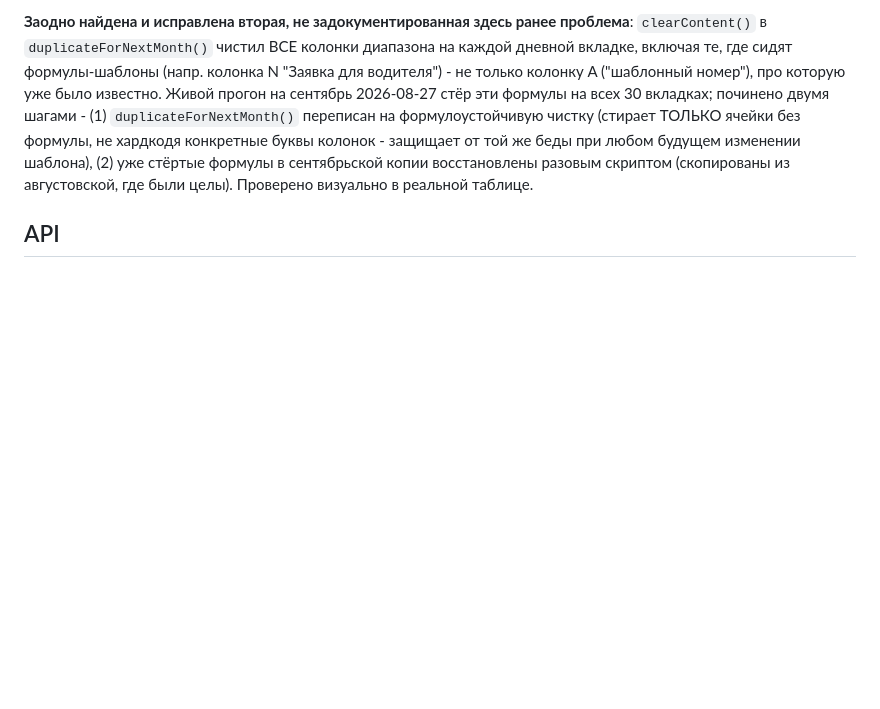
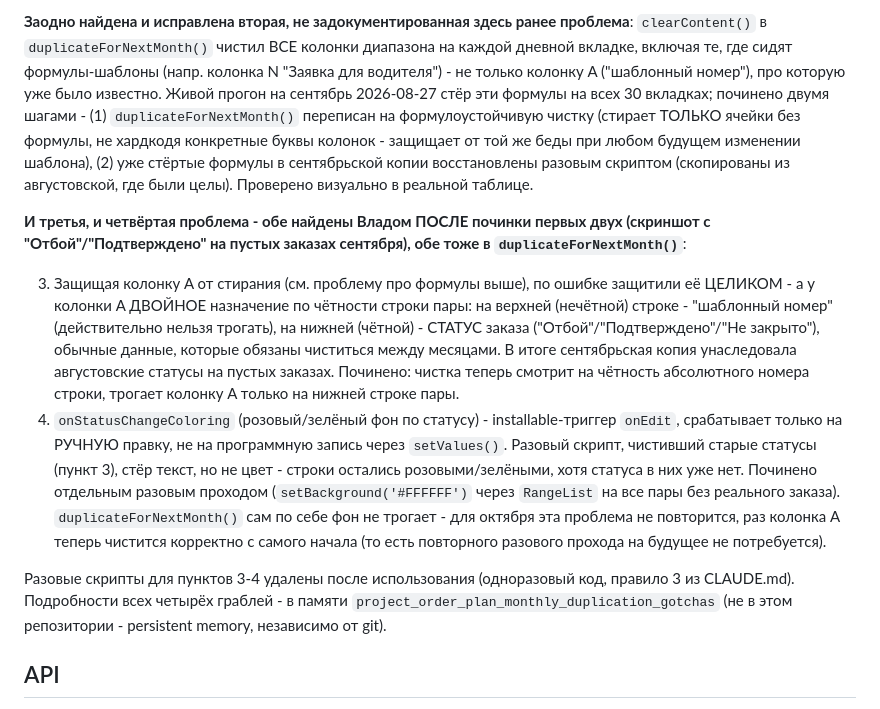
Before and after one commit to Vlad-Ts785/Buldog-dashboard, a Markdown page: plans/2026-08-18-order-plan-create-orders.md, the part around the change. Rendered like a GitHub page; blank space fills up the shorter version.

Commit message:
docs: сентябрьский роллаут - ещё два бага (колонка A путала номер/статус, программная запись не красит фон)
Co-Authored-By: Claude Sonnet 5 <noreply@anthropic.com>

```diff
--- a/plans/2026-08-18-order-plan-create-orders.md
+++ b/plans/2026-08-18-order-plan-create-orders.md
@@ -84,6 +84,30 @@ Apps Script проекта (не только на правки живым че
 сентябрьской копии восстановлены разовым скриптом (скопированы из августовской, где
 были целы). Проверено визуально в реальной таблице.
 
+**И третья, и четвёртая проблема - обе найдены Владом ПОСЛЕ починки первых двух (скриншот
+с "Отбой"/"Подтверждено" на пустых заказах сентября), обе тоже в `duplicateForNextMonth()`**:
+
+3. Защищая колонку A от стирания (см. проблему про формулы выше), по ошибке защитили её
+   ЦЕЛИКОМ - а у колонки A ДВОЙНОЕ назначение по чётности строки пары: на верхней
+   (нечётной) строке - "шаблонный номер" (действительно нельзя трогать), на нижней
+   (чётной) - СТАТУС заказа ("Отбой"/"Подтверждено"/"Не закрыто"), обычные данные,
+   которые обязаны чиститься между месяцами. В итоге сентябрьская копия унаследовала
+   августовские статусы на пустых заказах. Починено: чистка теперь смотрит на чётность
+   абсолютного номера строки, трогает колонку A только на нижней строке пары.
+4. `onStatusChangeColoring` (розовый/зелёный фон по статусу) - installable-триггер
+   `onEdit`, срабатывает только на РУЧНУЮ правку, не на программную запись через
+   `setValues()`. Разовый скрипт, чистивший старые статусы (пункт 3), стёр текст, но не
+   цвет - строки остались розовыми/зелёными, хотя статуса в них уже нет. Починено
+   отдельным разовым проходом (`setBackground('#FFFFFF')` через `RangeList` на все пары
+   без реального заказа). `duplicateForNextMonth()` сам по себе фон не трогает - для
+   октября эта проблема не повторится, раз колонка A теперь чистится корректно с самого
+   начала (то есть повторного разового прохода на будущее не потребуется).
+
+Разовые скрипты для пунктов 3-4 удалены после использования (одноразовый код, правило 3
+из CLAUDE.md). Подробности всех четырёх граблей - в памяти
+`project_order_plan_monthly_duplication_gotchas` (не в этом репозитории - persistent
+memory, независимо от git).
+
 ## API
 
 `?action=order_plan_create` через `doGet` (тот же паттерн, что уже `calc_save` -
```
